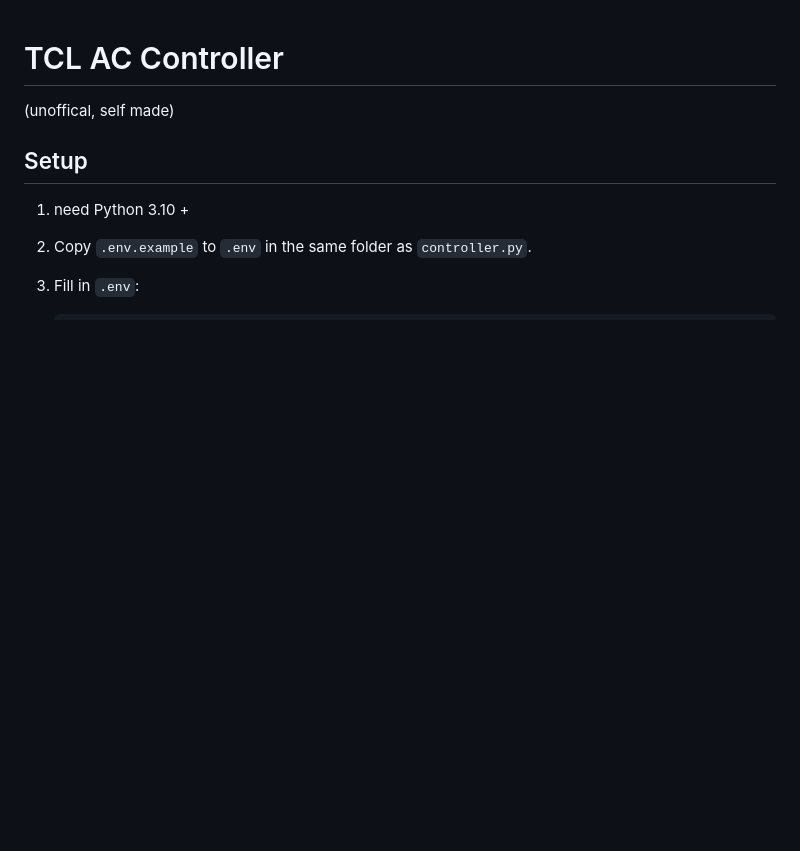
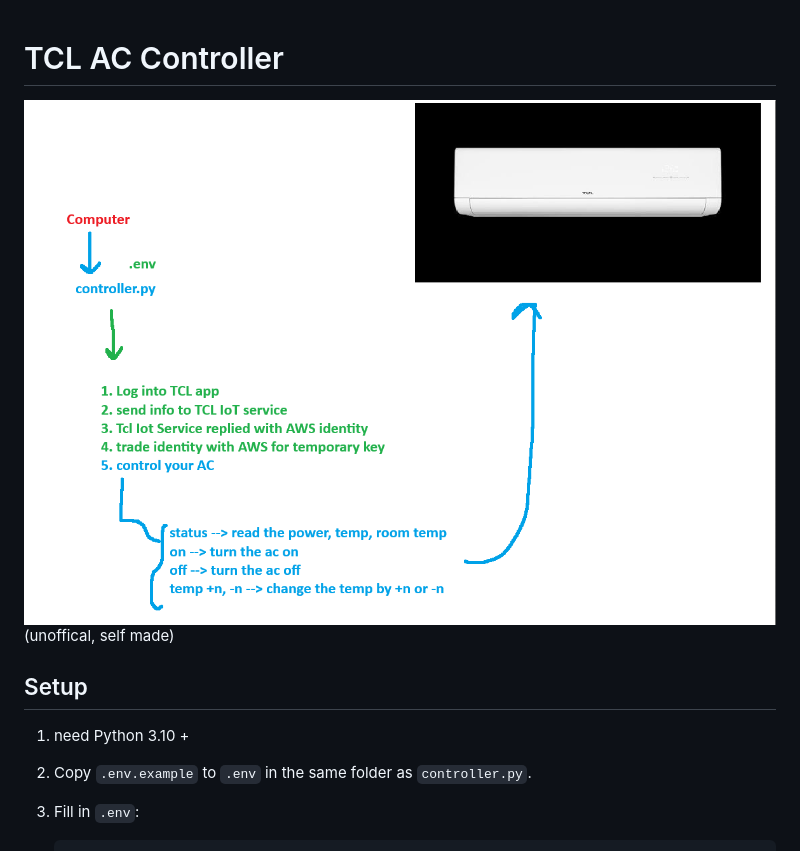
Before and after one commit to itsphatto/TCL-ReverseEngineer, a Markdown page: README.md, the part around one of its changes. Rendered like a GitHub page; pictures changed too: docs/how-it-works.png (added); blank space fills up the shorter version.

Commit message:
update readme with a diagram

```diff
--- a/README.md
+++ b/README.md
@@ -1,4 +1,5 @@
 # TCL AC Controller
+![How it works](docs/how-it-works.png)
 (unoffical, self made)
 
 ## Setup
```
Also changed, not shown: other parts of README.md (+2 -0 lines).
